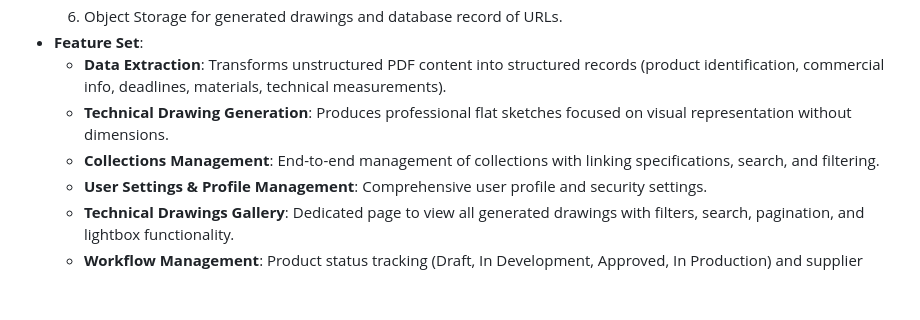
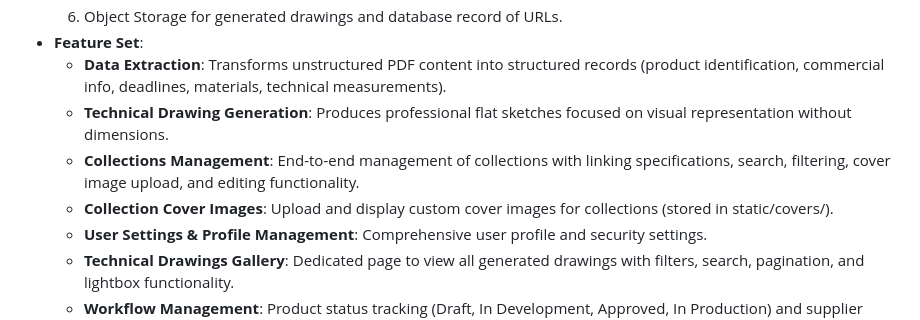
Before and after one commit to tempotec/AutoPLM, a Markdown page: replit.md, the part around the change. Drawn GitHub-style; blank space fills up the shorter version.

Commit message:
Add ability to upload cover images and edit collections
Introduce cover image upload functionality and editing options for collections.

Replit-Commit-Author: Agent
Replit-Commit-Session-Id: 780984e5-0984-45a1-afa8-57b91a930ad9
Replit-Commit-Checkpoint-Type: full_checkpoint
Replit-Commit-Event-Id: d7d7677f-ce88-43c7-b3af-3eea1fc59592
Replit-Commit-Screenshot-Url: https://storage.googleapis.com/screenshot-production-us-central1/4e214fa5-6637-4e45-915d-1a3deb8e739e/780984e5-0984-45a1-afa8-57b91a930ad9/4Ks4iz9

```diff
--- a/replit.md
+++ b/replit.md
@@ -40,7 +40,8 @@ Preferred communication style: Simple, everyday language.
 - **Feature Set**:
     - **Data Extraction**: Transforms unstructured PDF content into structured records (product identification, commercial info, deadlines, materials, technical measurements).
     - **Technical Drawing Generation**: Produces professional flat sketches focused on visual representation without dimensions.
-    - **Collections Management**: End-to-end management of collections with linking specifications, search, and filtering.
+    - **Collections Management**: End-to-end management of collections with linking specifications, search, filtering, cover image upload, and editing functionality.
+    - **Collection Cover Images**: Upload and display custom cover images for collections (stored in static/covers/).
     - **User Settings & Profile Management**: Comprehensive user profile and security settings.
     - **Technical Drawings Gallery**: Dedicated page to view all generated drawings with filters, search, pagination, and lightbox functionality.
     - **Workflow Management**: Product status tracking (Draft, In Development, Approved, In Production) and supplier management.
```
